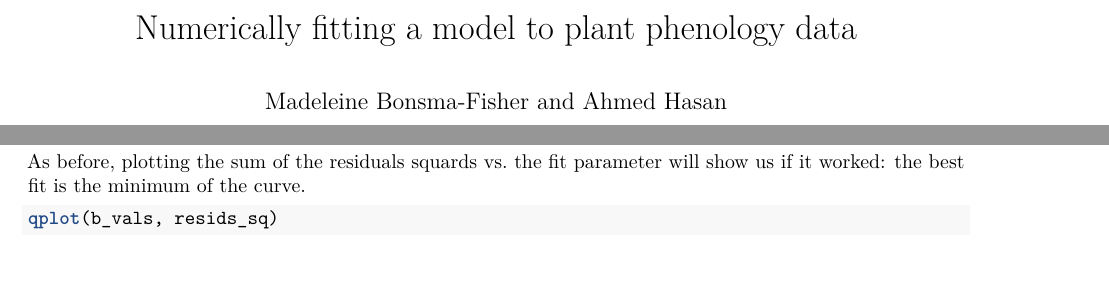
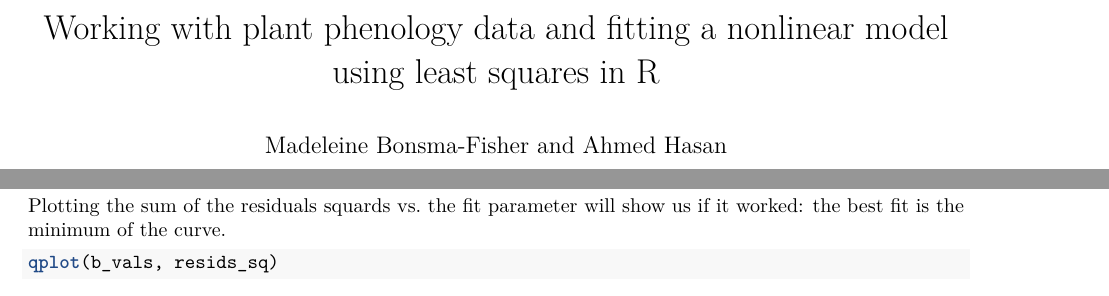
Before and after one commit to mbonsma/NEON-plant-phenology, an R Markdown document (NEON_plant_phenology.Rmd): two parts of pages 1 and 9 of 13, joined at a grey line, cut at the place of the change, the shorter picture padded with empty space. Rendered offline with R 4.5, knitr and Pandoc, then LaTeX, with nearby package versions; some code elsewhere in the file could not run offline.

Commit message:
change title, add coloured urls, and remove 'as before' references

````diff
--- a/NEON_plant_phenology.Rmd
+++ b/NEON_plant_phenology.Rmd
@@ -1,8 +1,9 @@
 ---
-title: "Numerically fitting a model to plant phenology data"
+title: "Working with plant phenology data and fitting a nonlinear model using least squares in R"
 author: "Madeleine Bonsma-Fisher and Ahmed Hasan"
 output: pdf_document
 bibliography: NEON_phenology.bib
+urlcolor: blue
 ---
 
 ## Introduction
@@ -370,7 +371,7 @@ resids_sq <- sapply(b_vals, function(b) {
 })
 ```
 
-As before, plotting the sum of the residuals squards vs. the fit parameter
+Plotting the sum of the residuals squards vs. the fit parameter
 will show us if it worked: the best fit is the minimum of the curve.
 
 ```{r}
````
Also changed, not shown: NEON_plant_phenology.Rmd (2 more changed lines).
